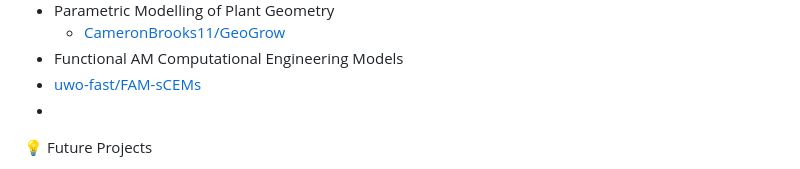
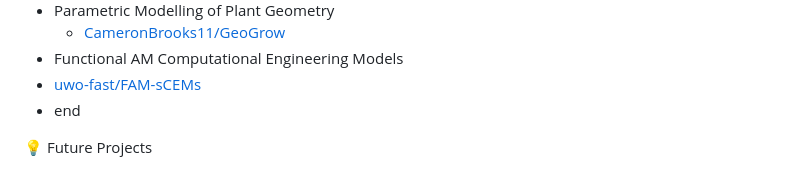
Before and after one commit to CameronBrooks11/CameronBrooks11, a Markdown page: README.md, the part around the change. Drawn GitHub-style.

```diff
--- a/README.md
+++ b/README.md
@@ -44,7 +44,7 @@
   - [CameronBrooks11/GeoGrow](https://github.com/CameronBrooks11/GeoGrow)
 -  Functional AM Computational Engineering Models
   - [uwo-fast/FAM-sCEMs](https://github.com/uwo-fast/FAM-sCEMs)
--
+- end
 
 💡 Future Projects
 
```
